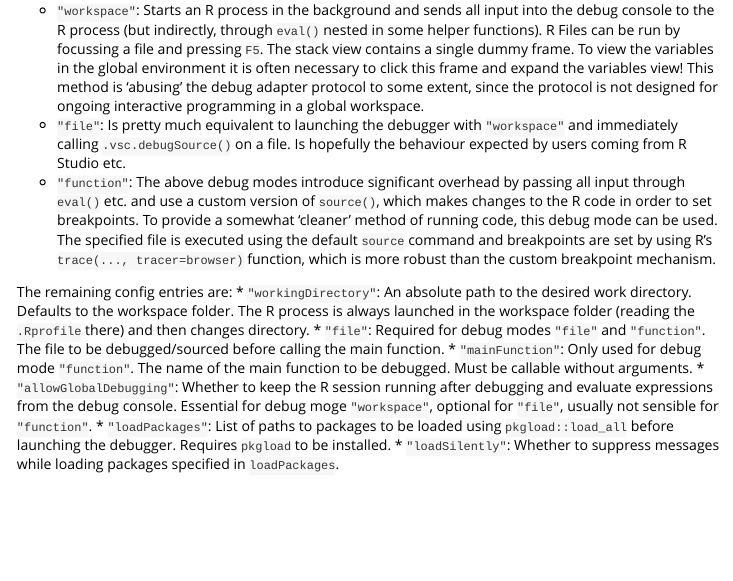
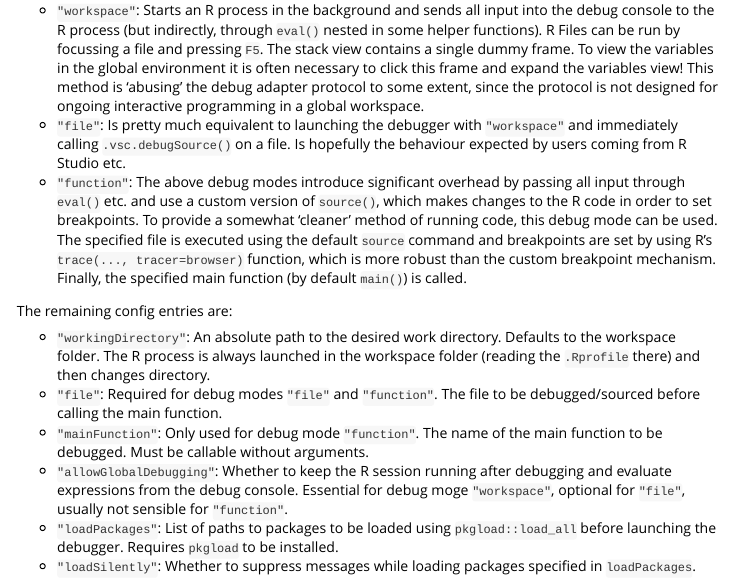
Before and after one commit to ManuelHentschel/vscDebugger, an R Markdown document (vignettes/configuration.Rmd): the page in a window 1100 px wide, from 980 px down. Rendered offline with R 4.5, knitr and Pandoc, with nearby package versions.

Commit message:
Minor doc fixes

```diff
--- a/vignettes/configuration.Rmd
+++ b/vignettes/configuration.Rmd
@@ -66,8 +66,10 @@ Is hopefully the behaviour expected by users coming from R Studio etc.
 and use a custom version of `source()`, which makes changes to the R code in order to set breakpoints.
 To provide a somewhat 'cleaner' method of running code, this debug mode can be used.
 The specified file is executed using the default `source` command and breakpoints are set by using R's `trace(..., tracer=browser)` function, which is more robust than the custom breakpoint mechanism.
+Finally, the specified main function (by default `main()`) is called.
 
 The remaining config entries are:
+
 * `"workingDirectory"`: An absolute path to the desired work directory.
 Defaults to the workspace folder.
 The R process is always launched in the workspace folder (reading the `.Rprofile` there) and then changes directory.
```
Also changed, not shown: R/overwrites.R (+1 -1 lines), 3 other files.
